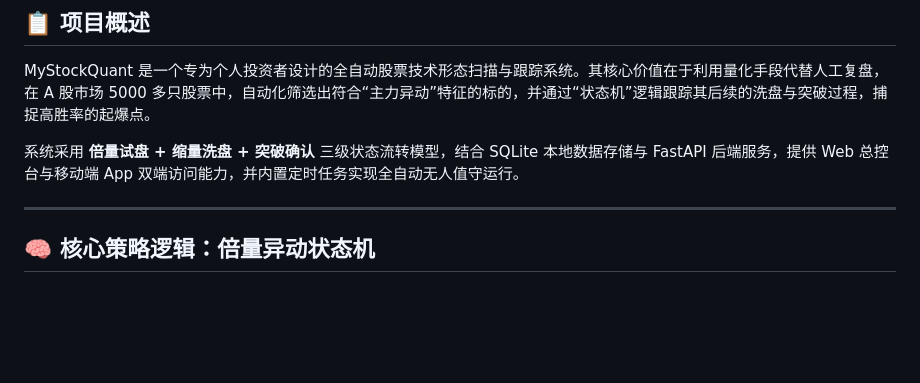
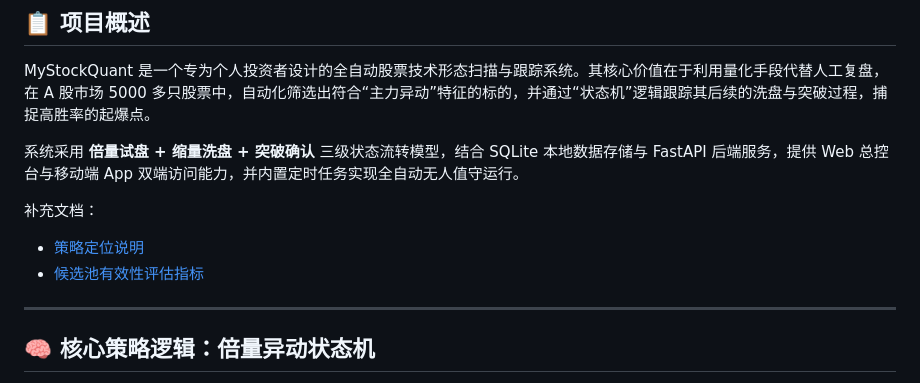
Before and after one commit to wxggithub1996/MyStockQuant, a Markdown page: README.md, the part around the change. GitHub-like rendering; blank space fills up the shorter version.

```diff
--- a/README.md
+++ b/README.md
@@ -5,6 +5,11 @@
 MyStockQuant 是一个专为个人投资者设计的全自动股票技术形态扫描与跟踪系统。其核心价值在于利用量化手段代替人工复盘，在 A 股市场 5000 多只股票中，自动化筛选出符合“主力异动”特征的标的，并通过“状态机”逻辑跟踪其后续的洗盘与突破过程，捕捉高胜率的起爆点。
 
 系统采用 **倍量试盘 + 缩量洗盘 + 突破确认** 三级状态流转模型，结合 SQLite 本地数据存储与 FastAPI 后端服务，提供 Web 总控台与移动端 App 双端访问能力，并内置定时任务实现全自动无人值守运行。
+
+补充文档：
+
+- [策略定位说明](C:/software/0develop/MyStockQuant/docs/STRATEGY_POSITIONING.md)
+- [候选池有效性评估指标](C:/software/0develop/MyStockQuant/docs/CANDIDATE_POOL_EVALUATION.md)
 
 ---
 
```
Also changed, not shown: docs/CANDIDATE_POOL_EVALUATION.md (added, +361 -0 lines), docs/STRATEGY_POSITIONING.md (added, +258 -0 lines).
